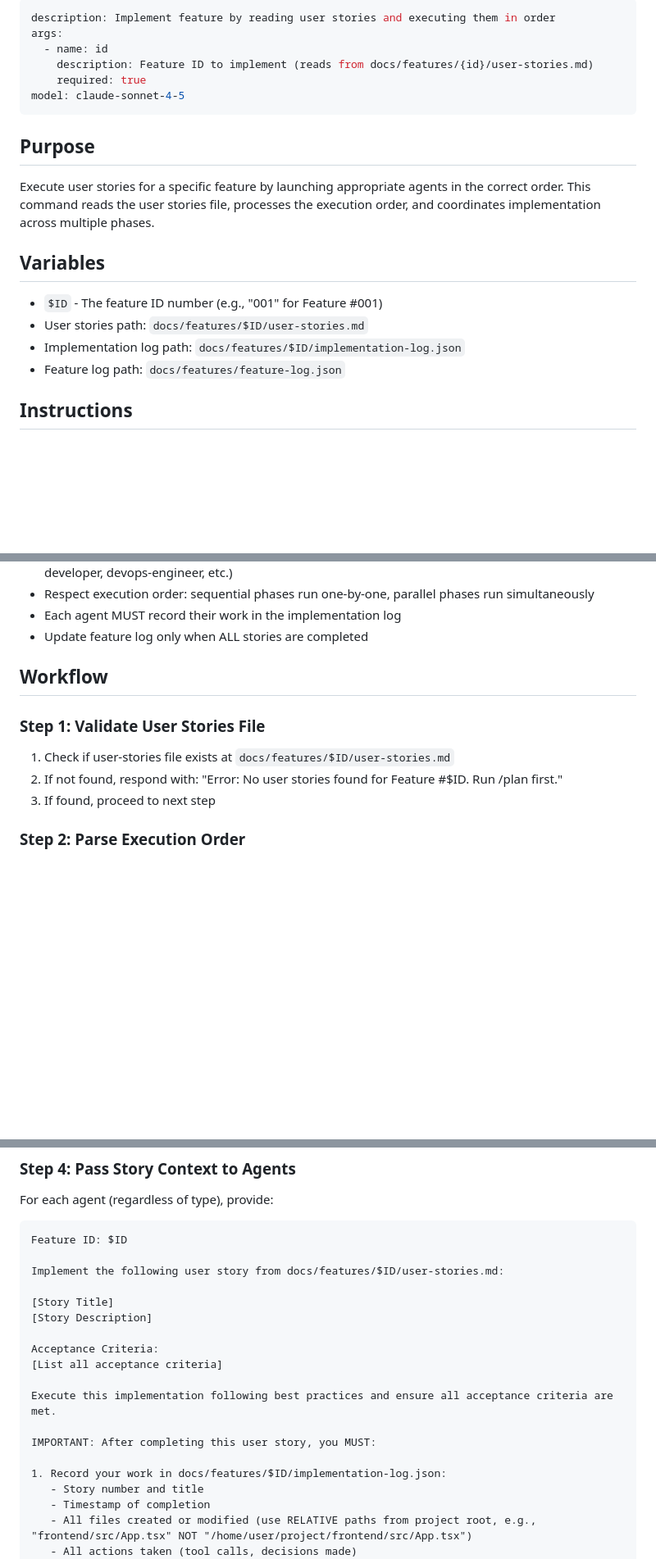
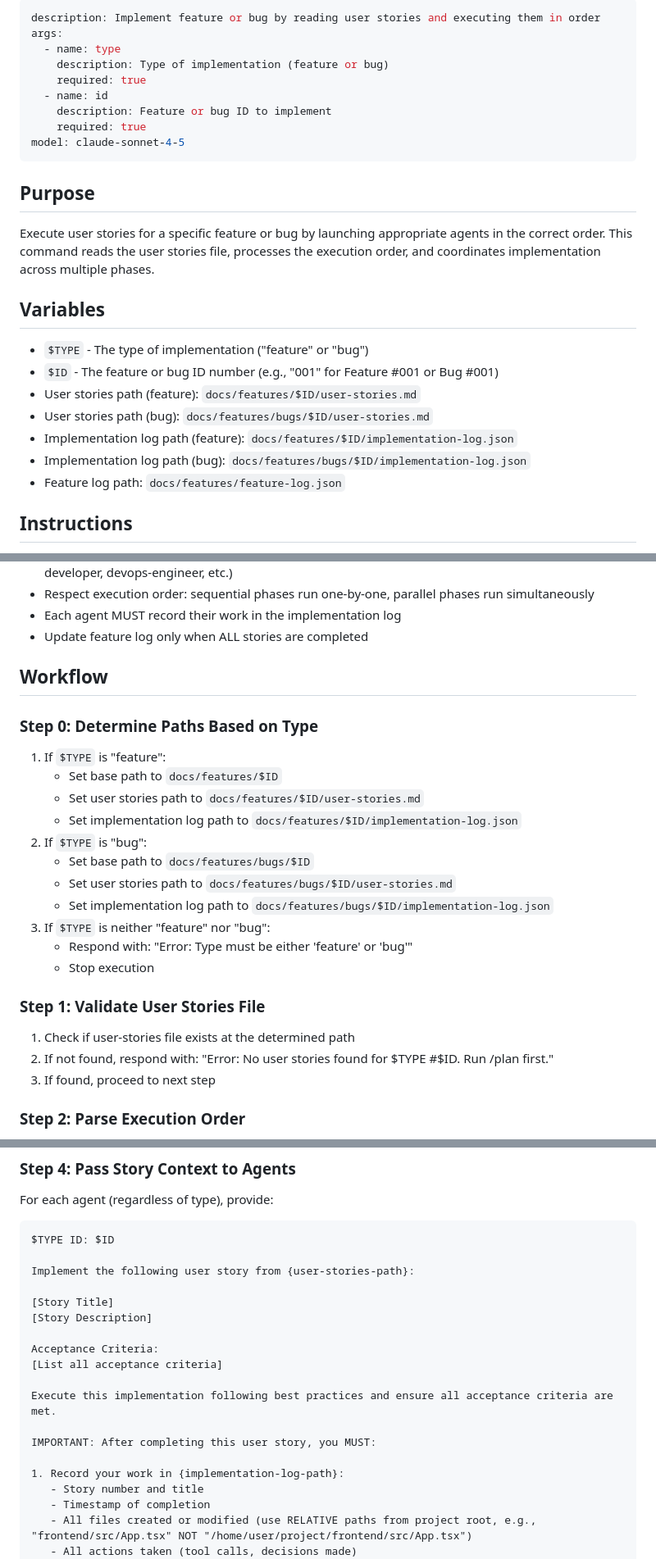
Before and after one commit to EdenCoNz/architecture, a Markdown page: .claude/commands/implement.md, 3 parts joined by grey strips. Shown: that part at 82% size. GitHub-like rendering; blank space fills up the shorter version.

````diff
--- a/.claude/commands/implement.md
+++ b/.claude/commands/implement.md
@@ -1,21 +1,27 @@
 ---
-description: Implement feature by reading user stories and executing them in order
+description: Implement feature or bug by reading user stories and executing them in order
 args:
+  - name: type
+    description: Type of implementation (feature or bug)
+    required: true
   - name: id
-    description: Feature ID to implement (reads from docs/features/{id}/user-stories.md)
+    description: Feature or bug ID to implement
     required: true
 model: claude-sonnet-4-5
 ---
 
 ## Purpose
 
-Execute user stories for a specific feature by launching appropriate agents in the correct order. This command reads the user stories file, processes the execution order, and coordinates implementation across multiple phases.
+Execute user stories for a specific feature or bug by launching appropriate agents in the correct order. This command reads the user stories file, processes the execution order, and coordinates implementation across multiple phases.
 
 ## Variables
 
-- `$ID` - The feature ID number (e.g., "001" for Feature #001)
-- User stories path: `docs/features/$ID/user-stories.md`
-- Implementation log path: `docs/features/$ID/implementation-log.json`
+- `$TYPE` - The type of implementation ("feature" or "bug")
+- `$ID` - The feature or bug ID number (e.g., "001" for Feature #001 or Bug #001)
+- User stories path (feature): `docs/features/$ID/user-stories.md`
+- User stories path (bug): `docs/features/bugs/$ID/user-stories.md`
+- Implementation log path (feature): `docs/features/$ID/implementation-log.json`
+- Implementation log path (bug): `docs/features/bugs/$ID/implementation-log.json`
 - Feature log path: `docs/features/feature-log.json`
 
 ## Instructions
@@ -29,10 +35,24 @@ Execute user stories for a specific feature by launching appropriate agents in t
 
 ## Workflow
 
+### Step 0: Determine Paths Based on Type
+
+1. If `$TYPE` is "feature":
+   - Set base path to `docs/features/$ID`
+   - Set user stories path to `docs/features/$ID/user-stories.md`
+   - Set implementation log path to `docs/features/$ID/implementation-log.json`
+2. If `$TYPE` is "bug":
+   - Set base path to `docs/features/bugs/$ID`
+   - Set user stories path to `docs/features/bugs/$ID/user-stories.md`
+   - Set implementation log path to `docs/features/bugs/$ID/implementation-log.json`
+3. If `$TYPE` is neither "feature" nor "bug":
+   - Respond with: "Error: Type must be either 'feature' or 'bug'"
+   - Stop execution
+
 ### Step 1: Validate User Stories File
 
-1. Check if user-stories file exists at `docs/features/$ID/user-stories.md`
-2. If not found, respond with: "Error: No user stories found for Feature #$ID. Run /plan first."
+1. Check if user-stories file exists at the determined path
+2. If not found, respond with: "Error: No user stories found for $TYPE #$ID. Run /plan first."
 3. If found, proceed to next step
 
 ### Step 2: Parse Execution Order
@@ -59,9 +79,9 @@ For each phase in the execution order:
 For each agent (regardless of type), provide:
 
 ```
-Feature ID: $ID
+$TYPE ID: $ID
 
-Implement the following user story from docs/features/$ID/user-stories.md:
+Implement the following user story from {user-stories-path}:
 
 [Story Title]
 [Story Description]
@@ -73,7 +93,7 @@ Execute this implementation following best practices and ensure all acceptance c
 
 IMPORTANT: After completing this user story, you MUST:
 
-1. Record your work in docs/features/$ID/implementation-log.json:
+1. Record your work in {implementation-log-path}:
    - Story number and title
    - Timestamp of completion
    - All files created or modified (use RELATIVE paths from project root, e.g., "frontend/src/App.tsx" NOT "/home/user/project/frontend/src/App.tsx")
````
Also changed, not shown: other parts of .claude/commands/implement.md (+6 -3 lines), .claude/agents/product-owner.md (+1 -1 lines), .claude/commands/fix.md (+2 -2 lines).
